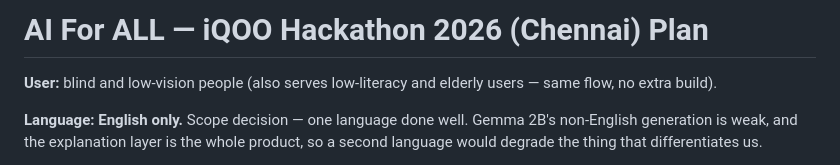
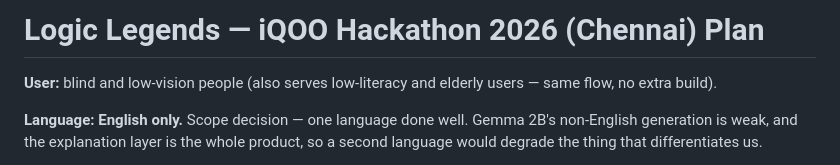
Before and after one commit to jhansipallapothu/iqoo-hackathon, a Markdown page: DEMO_FEATURES.md, the part around the change. GitHub-like rendering.

Commit message:
Update doc titles to Logic Legends
Co-Authored-By: Claude Sonnet 5 <noreply@anthropic.com>

```diff
--- a/DEMO_FEATURES.md
+++ b/DEMO_FEATURES.md
@@ -1,4 +1,4 @@
-# AI For ALL — iQOO Hackathon 2026 (Chennai) Plan
+# Logic Legends — iQOO Hackathon 2026 (Chennai) Plan
 
 **User:** blind and low-vision people (also serves low-literacy and elderly users — same flow, no extra build).
 
```
Also changed, not shown: HACKATHON_README.md (+1 -1 lines).
